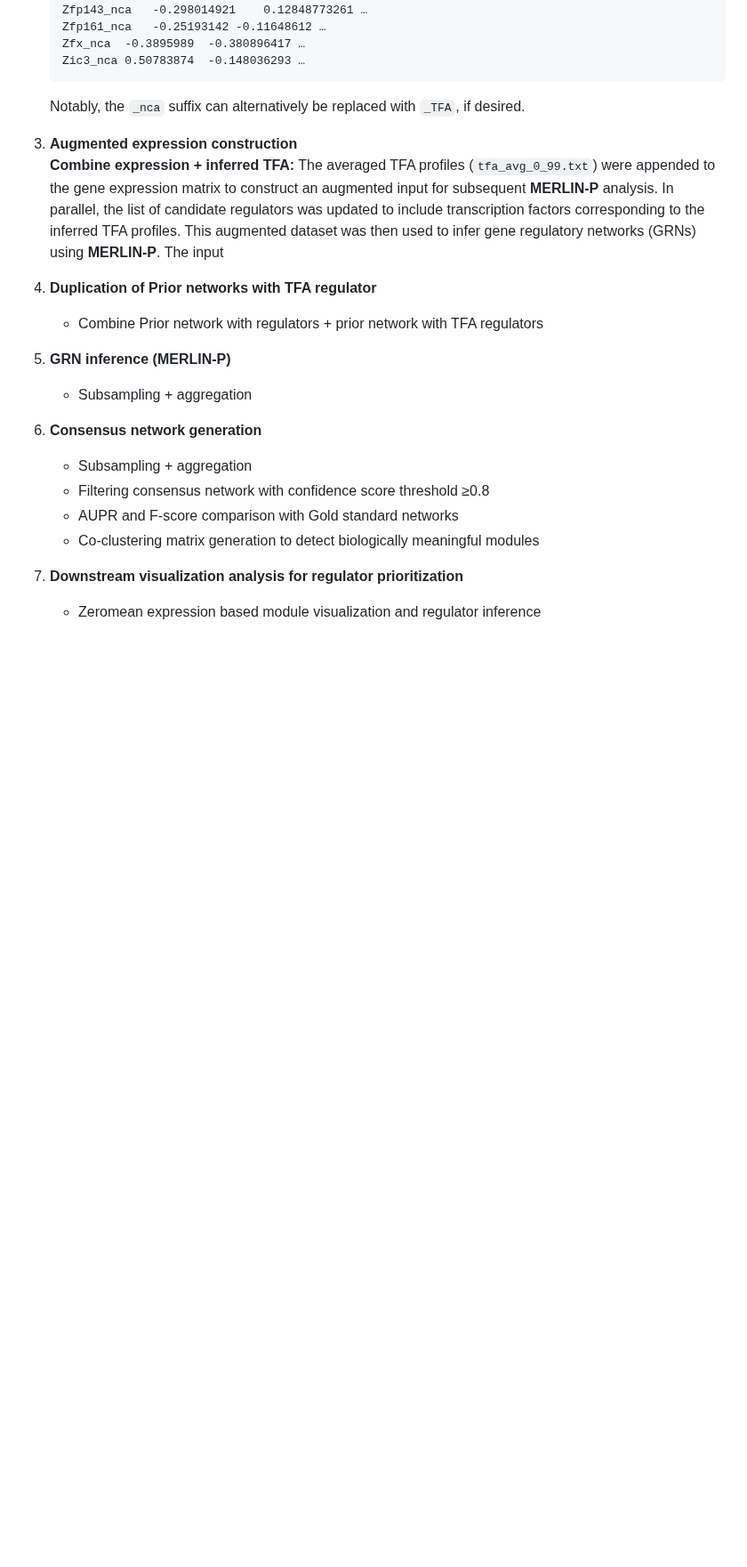
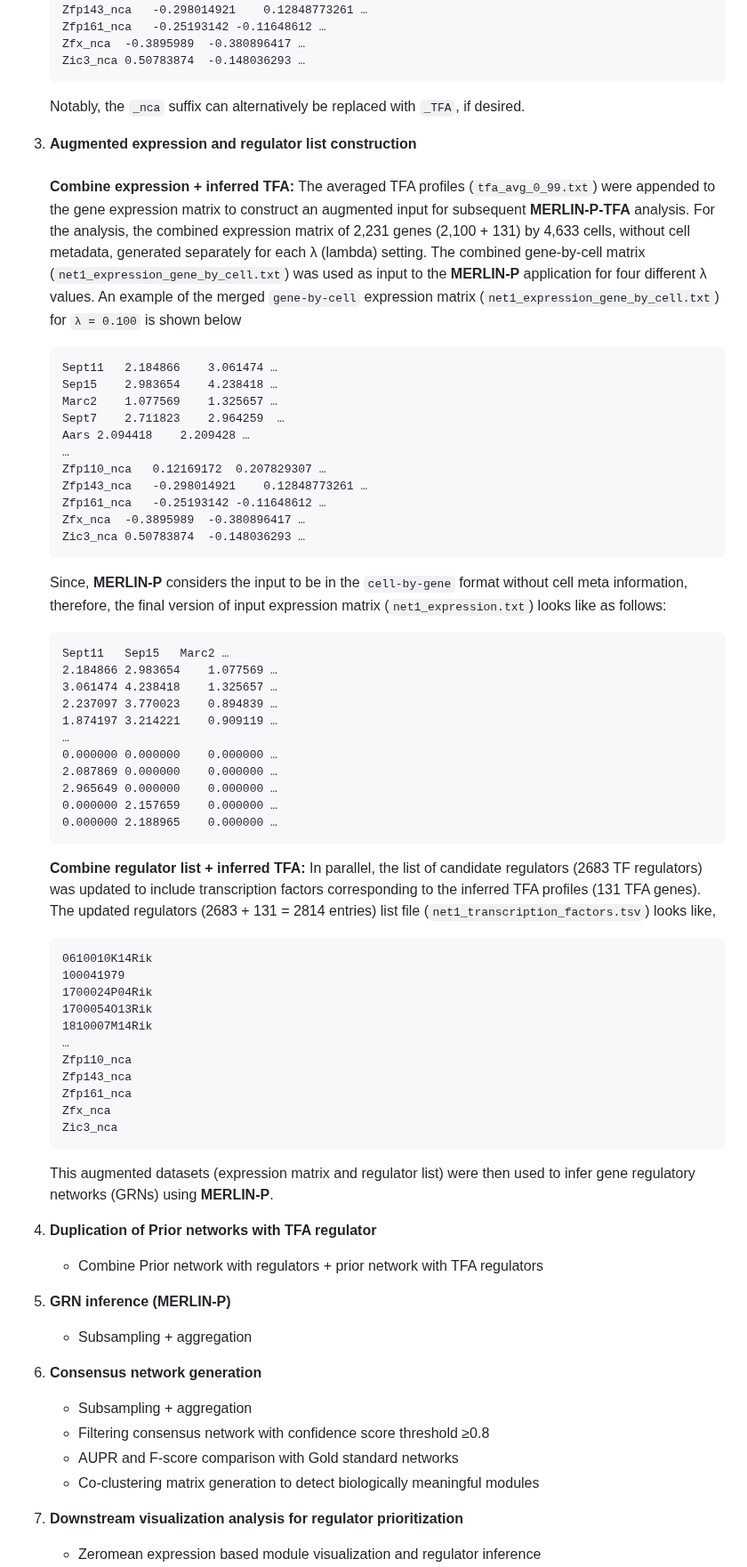
Before and after one commit to Roy-lab/MERLIN-SUITE, a Markdown page: README.md, the part around the change. Shown at 89% size. Rendered like a GitHub page; blank space fills up the shorter version.

````diff
--- a/README.md
+++ b/README.md
@@ -188,9 +188,52 @@ The **MERLIN-SUITE** pipeline consists of:
 
    Notably, the `_nca` suffix can alternatively be replaced with `_TFA`, if desired.
 
-4. **Augmented expression construction**
-   <br>**Combine expression + inferred TFA:** The averaged TFA profiles (`tfa_avg_0_99.txt`) were appended to the gene expression matrix to construct an augmented input for subsequent **MERLIN-P** analysis. In parallel, the list of candidate regulators was updated to include transcription factors corresponding to the inferred TFA profiles. This augmented dataset was then used to infer gene regulatory networks (GRNs) using **MERLIN-P**.
-   The input
+4. **Augmented expression and regulator list construction**
+   <br><br>**Combine expression + inferred TFA:** The averaged TFA profiles (`tfa_avg_0_99.txt`) were appended to the gene expression matrix to construct an augmented input for subsequent **MERLIN-P-TFA** analysis. For the analysis, the combined expression matrix of 2,231 genes (2,100 + 131) by 4,633 cells, without cell metadata, generated separately for each λ (lambda) setting. The combined gene-by-cell matrix (`net1_expression_gene_by_cell.txt`) was used as input to the **MERLIN-P** application for four different λ values. An example of the merged `gene-by-cell` expression matrix (`net1_expression_gene_by_cell.txt`) for `λ = 0.100` is shown below
+   ```text
+   Sept11	2.184866	3.061474 …
+   Sep15	2.983654	4.238418 …
+   Marc2	1.077569	1.325657 …
+   Sept7	2.711823	2.964259  …
+   Aars	2.094418	2.209428 …
+   …
+   Zfp110_nca	0.12169172	0.207829307 …
+   Zfp143_nca	-0.298014921	0.12848773261 …
+   Zfp161_nca	-0.25193142	-0.11648612 …
+   Zfx_nca	-0.3895989	-0.380896417 …
+   Zic3_nca	0.50783874	-0.148036293 …
+   ```
+   Since, **MERLIN-P** considers the input to be in the `cell-by-gene` format without cell meta information, therefore, the final version of input expression matrix  (`net1_expression.txt`) looks like as follows:
+   ```text
+   Sept11	Sep15	Marc2 …
+   2.184866	2.983654	1.077569 …
+   3.061474	4.238418	1.325657 …
+   2.237097	3.770023	0.894839 …
+   1.874197	3.214221	0.909119 …
+   …
+   0.000000	0.000000	0.000000 …
+   2.087869	0.000000	0.000000 …
+   2.965649	0.000000	0.000000 …
+   0.000000	2.157659	0.000000 …
+   0.000000	2.188965	0.000000 …
+   ```
+   **Combine regulator list + inferred TFA:** In parallel, the list of candidate regulators (2683 TF regulators) was updated to include transcription factors corresponding to the inferred TFA profiles (131 TFA genes). The updated regulators (2683 + 131 = 2814 entries) list file (`net1_transcription_factors.tsv`) looks like,
+   ```text
+   0610010K14Rik
+   100041979
+   1700024P04Rik
+   1700054O13Rik
+   1810007M14Rik
+   …
+   Zfp110_nca
+   Zfp143_nca
+   Zfp161_nca
+   Zfx_nca
+   Zic3_nca
+   ```
+
+   This augmented datasets (expression matrix and regulator list) were then used to infer gene regulatory networks (GRNs) using **MERLIN-P**.
+
 
 6. **Duplication of Prior networks with TFA regulator**
    * Combine Prior network with regulators + prior network with TFA regulators
````
